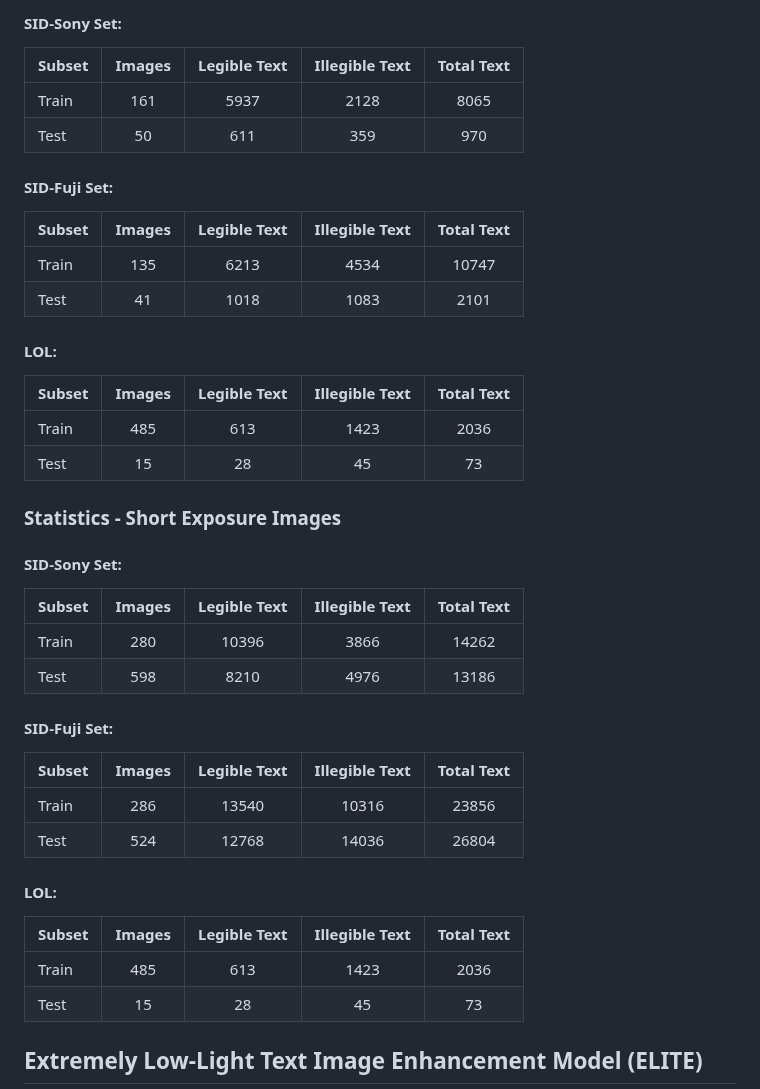
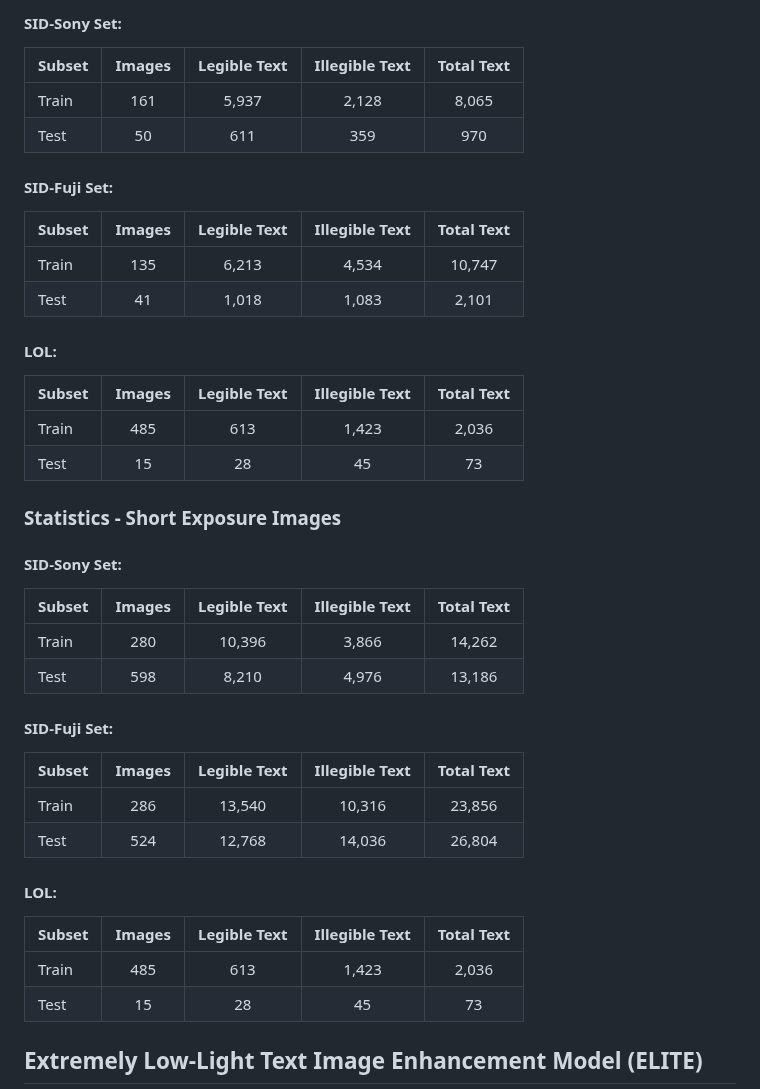
Before and after one commit to chunchet-ng/Text-in-the-Dark, a Markdown page: README.md, the part around one of its changes. Drawn GitHub-style.

```diff
--- a/README.md
+++ b/README.md
@@ -35,38 +35,38 @@ Please note that texts of "###" class are ignored during evaluation.
 #### SID-Sony Set:
 | Subset | Images | Legible Text | Illegible Text | Total Text |
 | :--- | :----: | :----: | :----: | :----: |
-| Train | 161 | 5937 | 2128 | 8065 |
+| Train | 161 | 5,937 | 2,128 | 8,065 |
 | Test | 50 | 611 | 359 | 970 |
 
 #### SID-Fuji Set:
 | Subset | Images | Legible Text | Illegible Text | Total Text |
 | :--- | :----: | :----: | :----: | :----: |
-| Train | 135 | 6213 | 4534 | 10747 |
-| Test | 41 | 1018 | 1083 | 2101 |
+| Train | 135 | 6,213 | 4,534 | 10,747 |
+| Test | 41 | 1,018 | 1,083 | 2,101 |
 
 #### LOL:
 | Subset | Images | Legible Text | Illegible Text | Total Text |
 | :--- | :----: | :----: | :----: | :----: |
-| Train | 485 | 613 | 1423 | 2036 |
+| Train | 485 | 613 | 1,423 | 2,036 |
 | Test | 15 | 28 | 45 | 73 |
 
 ### Statistics - Short Exposure Images
 #### SID-Sony Set:
 | Subset | Images | Legible Text | Illegible Text | Total Text |
 | :--- | :----: | :----: | :----: | :----: |
-| Train | 280 | 10396 | 3866 | 14262 |
-| Test | 598 | 8210 | 4976 | 13186 |
+| Train | 280 | 10,396 | 3,866 | 14,262 |
+| Test | 598 | 8,210 | 4,976 | 13,186 |
 
 #### SID-Fuji Set:
 | Subset | Images | Legible Text | Illegible Text | Total Text |
 | :--- | :----: | :----: | :----: | :----: |
-| Train | 286 | 13540 | 10316 | 23856 |
-| Test | 524 | 12768 | 14036 | 26804 |
+| Train | 286 | 13,540 | 10,316 | 23,856 |
+| Test | 524 | 12,768 | 14,036 | 26,804 |
 
 #### LOL:
 | Subset | Images | Legible Text | Illegible Text | Total Text |
 | :--- | :----: | :----: | :----: | :----: |
-| Train | 485 | 613 | 1423 | 2036 |
+| Train | 485 | 613 | 1,423 | 2,036 |
 | Test | 15 | 28 | 45 | 73 |
 
 
```
Also changed, not shown: other parts of README.md (+2 -2 lines).
